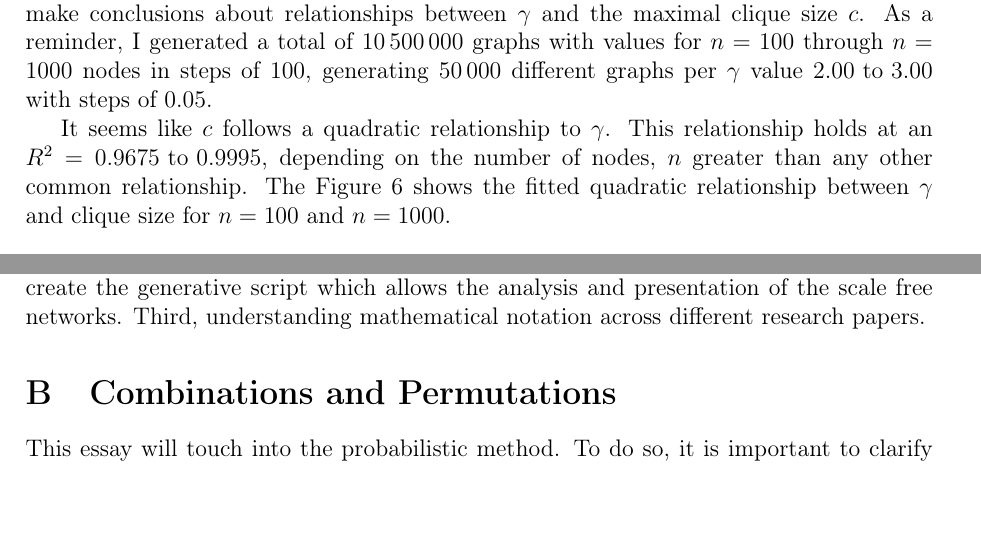
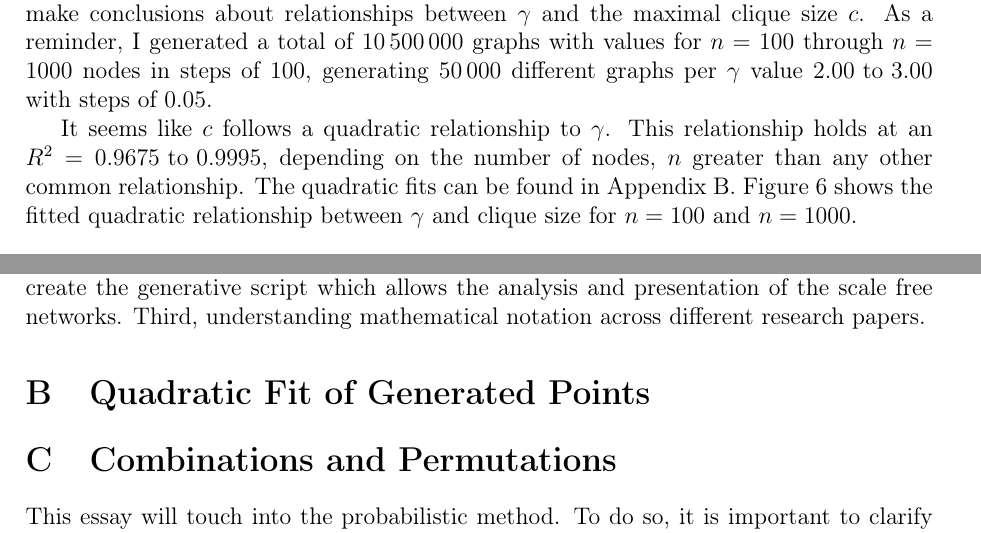
Before and after one commit to informatiky/LaTeX, a LaTeX document (Extended Essay/Johannes - Mathematics Extended Essay - Probabilistic method.tex): two parts of pages 15 and 18 of 20, joined at a grey line, cut so that both start at the same text, the shorter picture padded with empty space. Compiled offline with pdfLaTeX.

Commit message:
Auto-commit: 2026-09-16 15:36:26

```diff
--- a/Extended Essay/Johannes - Mathematics Extended Essay - Probabilistic method.tex
+++ b/Extended Essay/Johannes - Mathematics Extended Essay - Probabilistic method.tex
@@ -776,7 +776,7 @@ If we were to draw it, Figure \ref{fig:chung-lu-realization-3} would be the resu
 
 The generation of a statistically meaningful number of graphs means we can empirically make conclusions about relationships between \( \gamma \) and the maximal clique size \( c \). As a reminder, I generated a total of \(\num{10500000}\) graphs with values for \( n =100\) through \( n =1000\) nodes in steps of \(\num{100} \), generating \(\num{50000}\) different graphs per \( \gamma \) value \(2.00 \text{ to } 3.00\) with steps of \(0.05 \).
 
-It seems like \( c \) follows a quadratic relationship to \( \gamma \). This relationship holds at an \( R^2 = 0.9675 \text{ to } 0.9995 \), depending on the number of nodes, \(n\) greater than any other common relationship. The Figure \ref{fig:gamma-clique-comparison} shows the fitted quadratic relationship between \(\gamma\) and clique size for \(n=100\) and \(n=1000\).
+It seems like \( c \) follows a quadratic relationship to \( \gamma \). This relationship holds at an \( R^2 = 0.9675 \text{ to } 0.9995 \), depending on the number of nodes, \(n\) greater than any other common relationship. The quadratic fits can be found in Appendix B. Figure \ref{fig:gamma-clique-comparison} shows the fitted quadratic relationship between \(\gamma\) and clique size for \(n=100\) and \(n=1000\).
 
 \begin{figure}[H]
 \centering
@@ -863,6 +863,7 @@ To conclude and answer the question: \textit{How does the power coefficient \( \
 \section{AI Statement}
 The use of AI in the process of this extended essay was limited to one of three purposes. First, getting inspiration before the writing and research process to understand possible topic which the essay might research. Second, writing the python and LaTeX code to create the generative script which allows the analysis and presentation of the scale free networks. Third, understanding mathematical notation across different research papers.
 
+\section{Quadratic Fit of Generated Points}
 
 \section{Combinations and Permutations} \label{sec:combinations-permutations}
 
```
Also changed, not shown: 1 other file.
